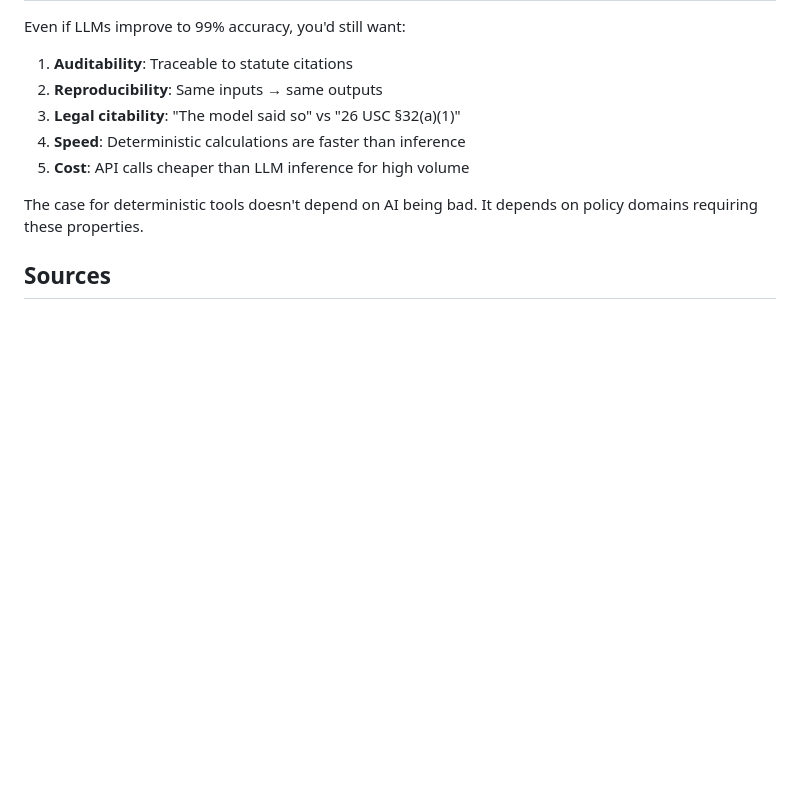
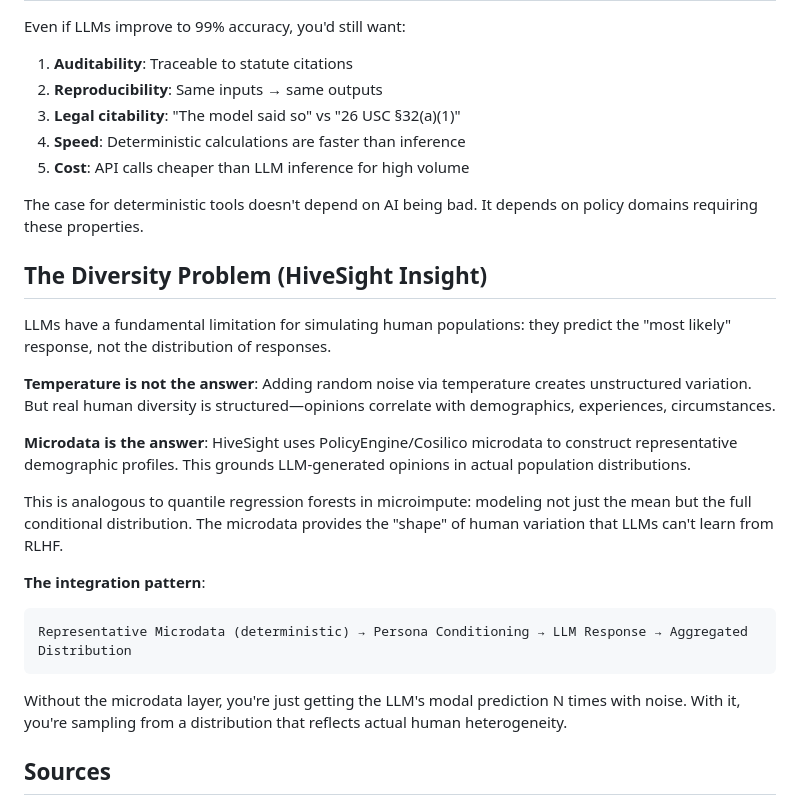
Before and after one commit to MaxGhenis/society-in-silico, a Markdown page: research/concepts/ai-integration-philosophy.md, the part around the change. GitHub-like rendering; blank space fills up the shorter version.

````diff
--- a/research/concepts/ai-integration-philosophy.md
+++ b/research/concepts/ai-integration-philosophy.md
@@ -86,6 +86,23 @@ Even if LLMs improve to 99% accuracy, you'd still want:
 
 The case for deterministic tools doesn't depend on AI being bad. It depends on policy domains requiring these properties.
 
+## The Diversity Problem (HiveSight Insight)
+
+LLMs have a fundamental limitation for simulating human populations: they predict the "most likely" response, not the distribution of responses.
+
+**Temperature is not the answer**: Adding random noise via temperature creates unstructured variation. But real human diversity is structured—opinions correlate with demographics, experiences, circumstances.
+
+**Microdata is the answer**: HiveSight uses PolicyEngine/Cosilico microdata to construct representative demographic profiles. This grounds LLM-generated opinions in actual population distributions.
+
+This is analogous to quantile regression forests in microimpute: modeling not just the mean but the full conditional distribution. The microdata provides the "shape" of human variation that LLMs can't learn from RLHF.
+
+**The integration pattern**:
+```
+Representative Microdata (deterministic) → Persona Conditioning → LLM Response → Aggregated Distribution
+```
+
+Without the microdata layer, you're just getting the LLM's modal prediction N times with noise. With it, you're sampling from a distribution that reflects actual human heterogeneity.
+
 ## Sources
 
 - PolicyEngine blog posts (policyengine-app-v2/app/src/data/posts/articles/)
````
Also changed, not shown: research/concepts/hivesight-silicon-sampling.md (+19 -2 lines).
